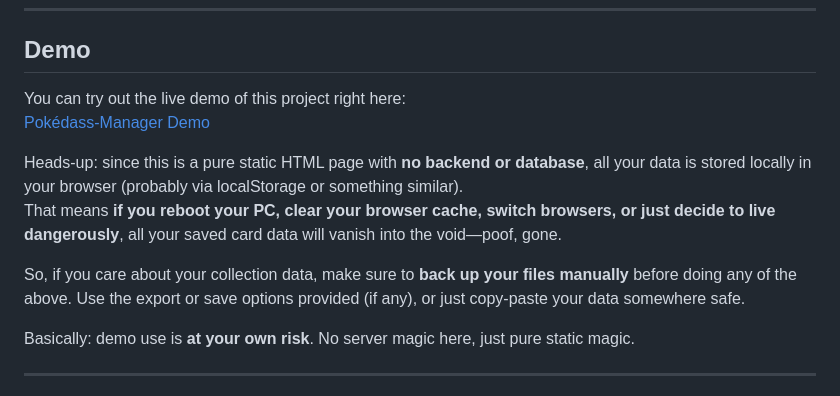
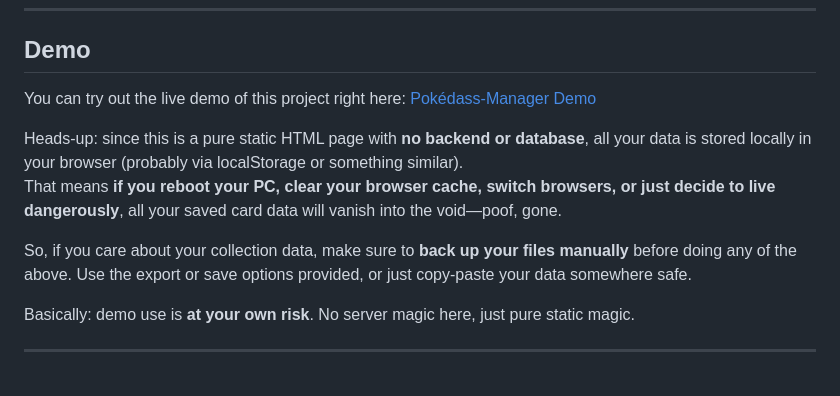
Before and after one commit to Stinocon/CarddassKeeper, a Markdown page: README.md, the part around one of its changes. Drawn GitHub-style.

```diff
--- a/README.md
+++ b/README.md
@@ -28,13 +30,12 @@ It works well enough for what I need.
 
 ## Demo
 
-You can try out the live demo of this project right here:
-[Pokédass-Manager Demo](https://stinocon.github.io/Pok-dass-Manager/index.html)
+You can try out the live demo of this project right here: [Pokédass-Manager Demo](https://stinocon.github.io/Pok-dass-Manager/index.html)
 
 Heads-up: since this is a pure static HTML page with **no backend or database**, all your data is stored locally in your browser (probably via localStorage or something similar).
 That means **if you reboot your PC, clear your browser cache, switch browsers, or just decide to live dangerously**, all your saved card data will vanish into the void—poof, gone.
 
-So, if you care about your collection data, make sure to **back up your files manually** before doing any of the above. Use the export or save options provided (if any), or just copy-paste your data somewhere safe.
+So, if you care about your collection data, make sure to **back up your files manually** before doing any of the above. Use the export or save options provided, or just copy-paste your data somewhere safe.
 
 Basically: demo use is **at your own risk**. No server magic here, just pure static magic.
 
```
Also changed, not shown: other parts of README.md (+2 -0 lines).
